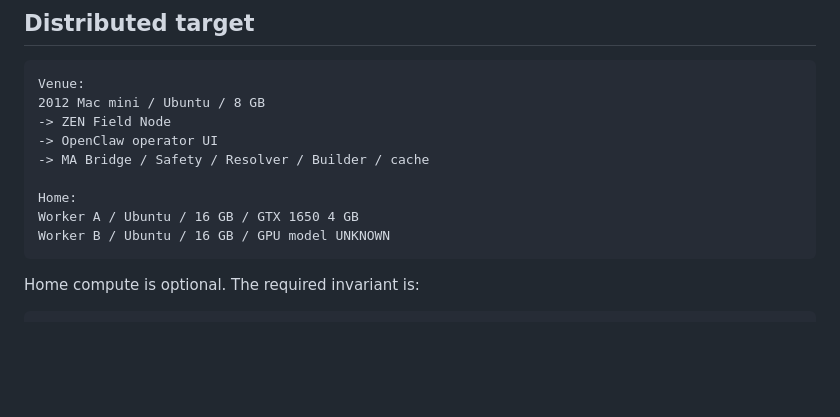
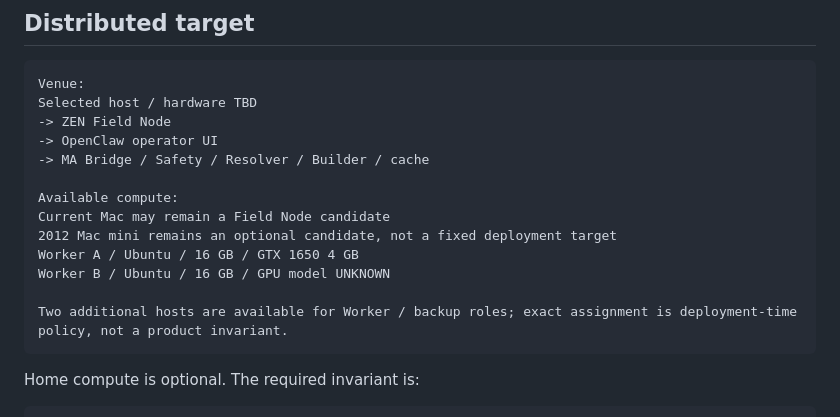
Before and after one commit to zen0904/ZEN-MA2-Agent, a Markdown page: README.md, the part around the change. Rendered like a GitHub page; blank space fills up the shorter version.

Commit message:
docs: make Field Node hardware-agnostic

````diff
--- a/README.md
+++ b/README.md
@@ -104,14 +104,18 @@ No Bridge command currently performs a real MA write or calls the LLM.
 
 ```text
 Venue:
-2012 Mac mini / Ubuntu / 8 GB
+Selected host / hardware TBD
 -> ZEN Field Node
 -> OpenClaw operator UI
 -> MA Bridge / Safety / Resolver / Builder / cache
 
-Home:
+Available compute:
+Current Mac may remain a Field Node candidate
+2012 Mac mini remains an optional candidate, not a fixed deployment target
 Worker A / Ubuntu / 16 GB / GTX 1650 4 GB
 Worker B / Ubuntu / 16 GB / GPU model UNKNOWN
+
+Two additional hosts are available for Worker / backup roles; exact assignment is deployment-time policy, not a product invariant.
 ```
 
 Home compute is optional. The required invariant is:
````
